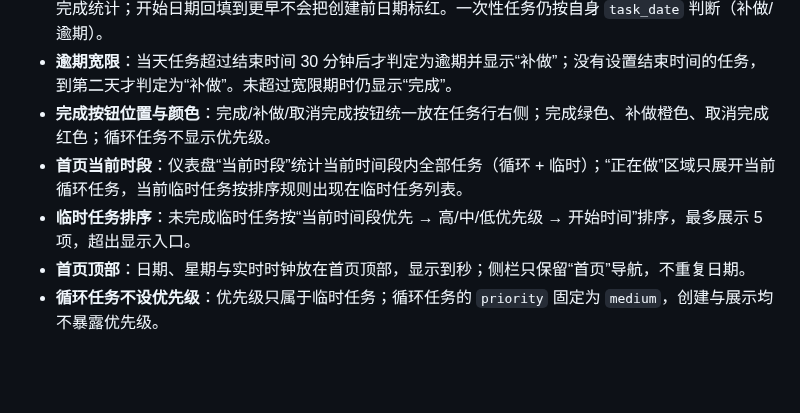
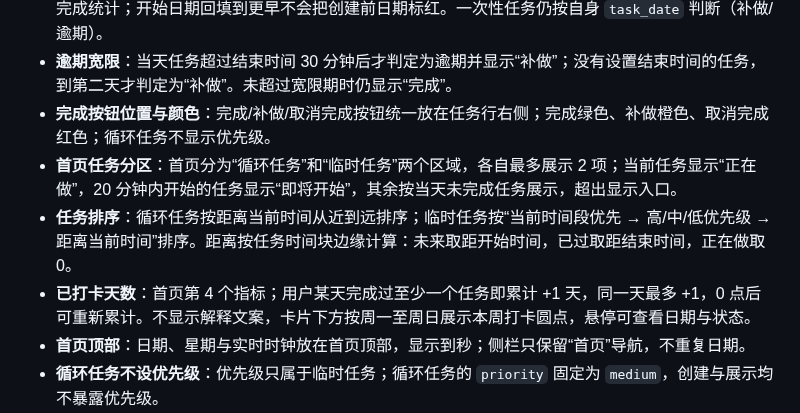
Before and after one commit to zdkwa/RhythNote, a Markdown page: RhythNote-节律待办-PRD.md, the part around the change. Rendered like a GitHub page; blank space fills up the shorter version.

Commit message:
发布：本地构建 0.1.3（首页任务分区与打卡天数）
- 首页循环任务、临时任务分区，各展示 2 项

- 任务按距离当前时间排序，增加正在做/即将开始状态

- 当前时段指标改为已打卡天数，增加本周打卡圆点

- 本地生成 NSIS 安装包，暂不上传 GitHub

```diff
--- a/RhythNote-节律待办-PRD.md
+++ b/RhythNote-节律待办-PRD.md
@@ -21,8 +21,9 @@
 - **循环任务从创建日判定**：循环任务的发生实例在 `task.createdAt` 对应的本地日期之前不参与完成/未完成统计；开始日期回填到更早不会把创建前日期标红。一次性任务仍按自身 `task_date` 判断（补做/逾期）。
 - **逾期宽限**：当天任务超过结束时间 30 分钟后才判定为逾期并显示“补做”；没有设置结束时间的任务，到第二天才判定为“补做”。未超过宽限期时仍显示“完成”。
 - **完成按钮位置与颜色**：完成/补做/取消完成按钮统一放在任务行右侧；完成绿色、补做橙色、取消完成红色；循环任务不显示优先级。
-- **首页当前时段**：仪表盘“当前时段”统计当前时间段内全部任务（循环 + 临时）；“正在做”区域只展开当前循环任务，当前临时任务按排序规则出现在临时任务列表。
-- **临时任务排序**：未完成临时任务按“当前时间段优先 → 高/中/低优先级 → 开始时间”排序，最多展示 5 项，超出显示入口。
+- **首页任务分区**：首页分为“循环任务”和“临时任务”两个区域，各自最多展示 2 项；当前任务显示“正在做”，20 分钟内开始的任务显示“即将开始”，其余按当天未完成任务展示，超出显示入口。
+- **任务排序**：循环任务按距离当前时间从近到远排序；临时任务按“当前时间段优先 → 高/中/低优先级 → 距离当前时间”排序。距离按任务时间块边缘计算：未来取距开始时间，已过取距结束时间，正在做取 0。
+- **已打卡天数**：首页第 4 个指标；用户某天完成过至少一个任务即累计 +1 天，同一天最多 +1，0 点后可重新累计。不显示解释文案，卡片下方按周一至周日展示本周打卡圆点，悬停可查看日期与状态。
 - **首页顶部**：日期、星期与实时时钟放在首页顶部，显示到秒；侧栏只保留“首页”导航，不重复日期。
 - **循环任务不设优先级**：优先级只属于临时任务；循环任务的 `priority` 固定为 `medium`，创建与展示均不暴露优先级。
 - **普通用户不暴露高级 RRULE**：新建/编辑任务只提供常用节奏（每天、工作日、每周、每月、每年）与折叠的“更多循环设置”；不再提供 RRULE 字符串编辑。
```
Also changed, not shown: README.md (+15 -5 lines), release/README.md (+1 -1 lines), docs/screenshots/home.png, 9 other files.
